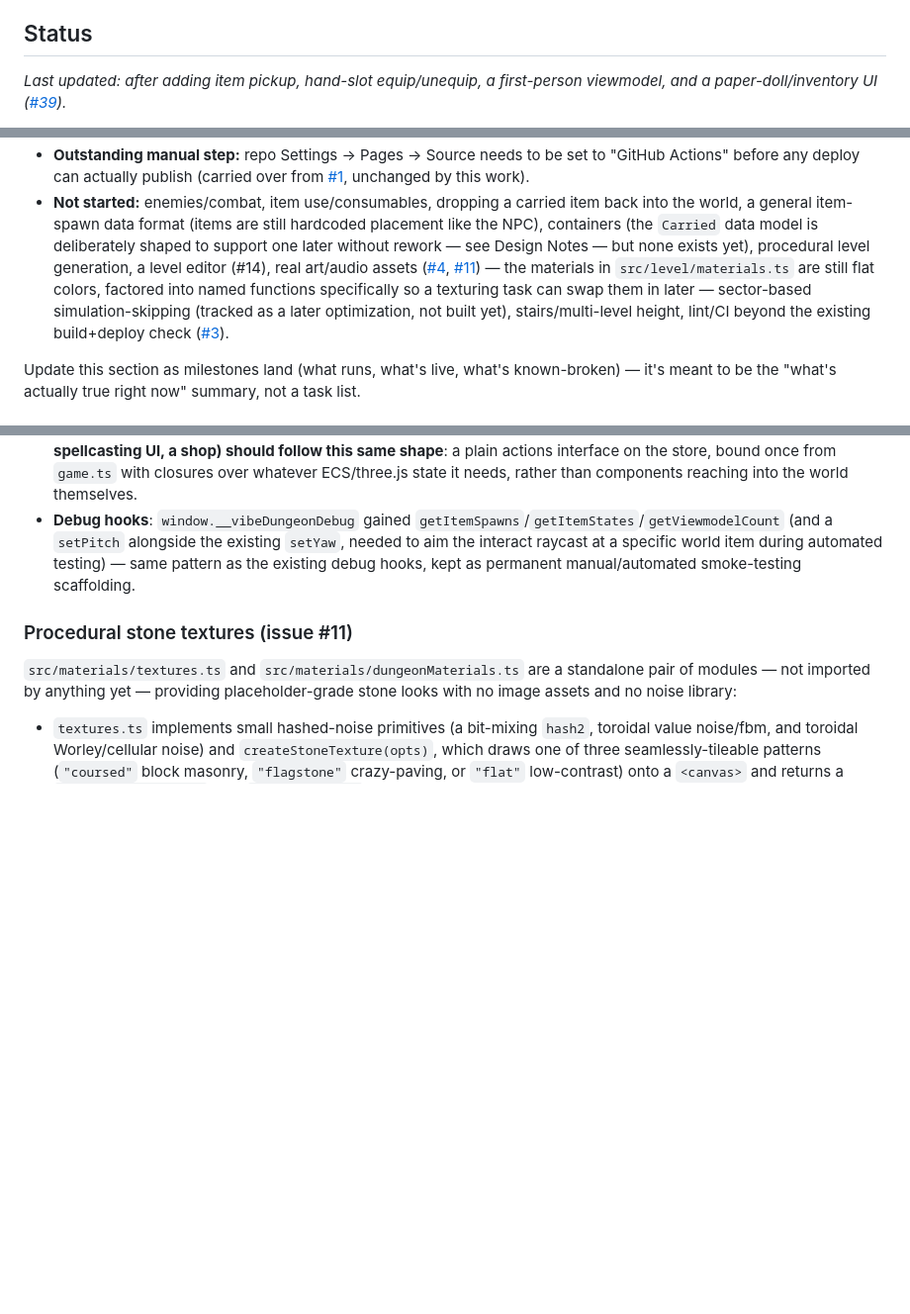
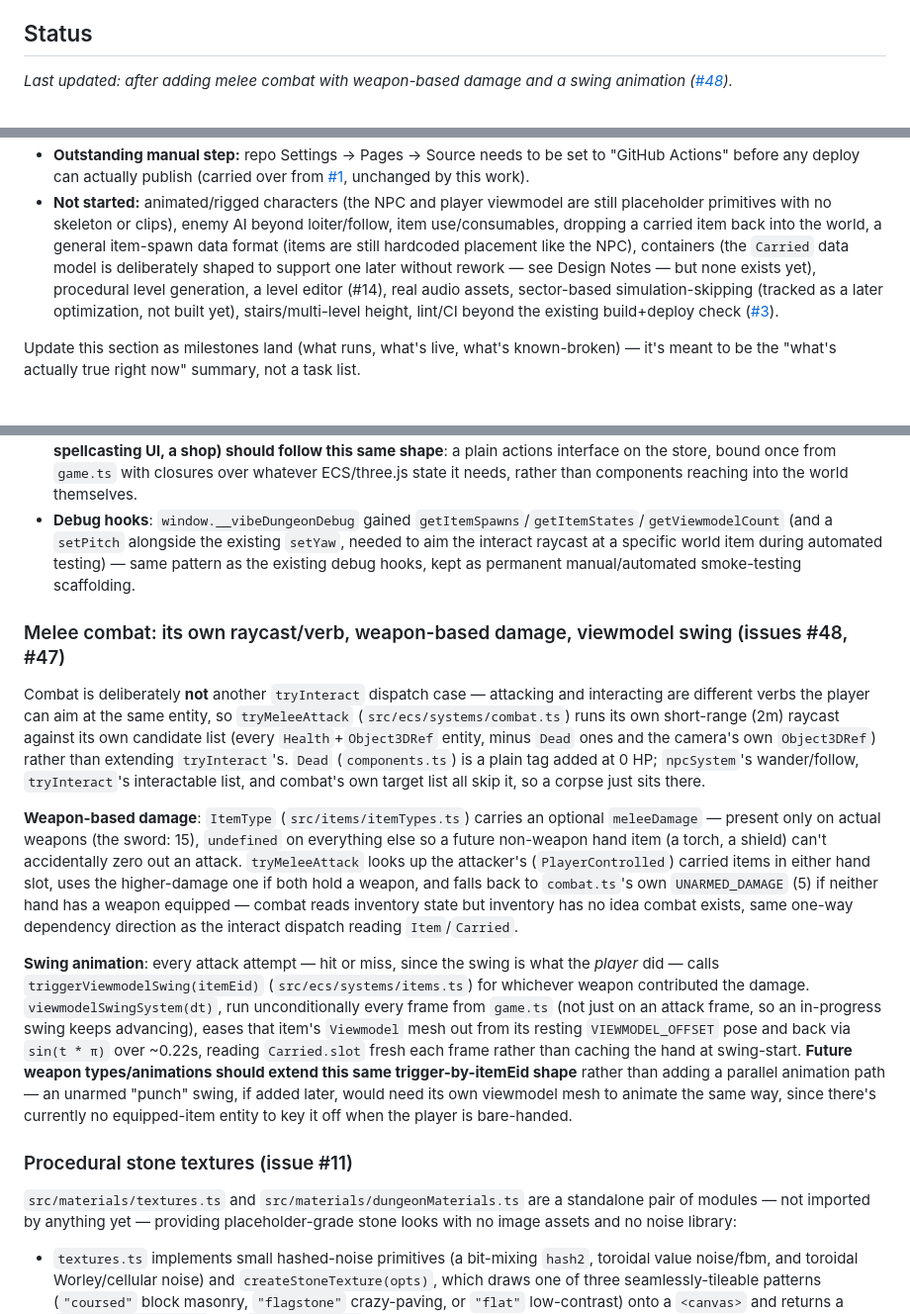
Before and after one commit to nikolajbaer/vibe-dungeon, a Markdown page: README.md, 3 parts joined by grey strips. Shown at 99% size. GitHub-like rendering; blank space fills up the shorter version.

Commit message:
Update README status/design notes for merged combat + art PRs
Status section now reflects furniture/wood-texture/wall-torches, hand-choice
equip, and weapon-based melee combat with a swing animation, all just
merged. Adds a Design Notes entry for the new combat convention (its own
raycast/verb, weapon-based damage lookup, viewmodel swing trigger) so the
next agent extends it consistently.

```diff
--- a/README.md
+++ b/README.md
@@ -11,5 +11,5 @@ A web-based 3D dungeon crawler in the spirit of *Ultima Underworld*, built with
 
 ## Status
 
-_Last updated: after adding item pickup, hand-slot equip/unequip, a first-person viewmodel, and a paper-doll/inventory UI ([#39](../../issues/39))._
+_Last updated: after adding melee combat with weapon-based damage and a swing animation ([#48](../../issues/48))._
 
@@ -17,5 +17,5 @@ _Last updated: after adding item pickup, hand-slot equip/unequip, a first-person
 - **Outstanding manual step:** repo Settings → Pages → Source needs to be set to "GitHub Actions" before any deploy can actually publish (carried over from [#1](../../issues/1), unchanged by this work).
-- **Not started:** enemies/combat, item use/consumables, dropping a carried item back into the world, a general item-spawn data format (items are still hardcoded placement like the NPC), containers (the `Carried` data model is deliberately shaped to support one later without rework — see Design Notes — but none exists yet), procedural level generation, a level editor (#14), real art/audio assets ([#4](../../issues/4), [#11](../../issues/11)) — the materials in `src/level/materials.ts` are still flat colors, factored into named functions specifically so a texturing task can swap them in later — sector-based simulation-skipping (tracked as a later optimization, not built yet), stairs/multi-level height, lint/CI beyond the existing build+deploy check ([#3](../../issues/3)).
+- **Not started:** animated/rigged characters (the NPC and player viewmodel are still placeholder primitives with no skeleton or clips), enemy AI beyond loiter/follow, item use/consumables, dropping a carried item back into the world, a general item-spawn data format (items are still hardcoded placement like the NPC), containers (the `Carried` data model is deliberately shaped to support one later without rework — see Design Notes — but none exists yet), procedural level generation, a level editor (#14), real audio assets, sector-based simulation-skipping (tracked as a later optimization, not built yet), stairs/multi-level height, lint/CI beyond the existing build+deploy check ([#3](../../issues/3)).
 
 Update this section as milestones land (what runs, what's live, what's known-broken) — it's meant to be the "what's actually true right now" summary, not a task list.
 
@@ -115,6 +115,14 @@ A full pickup/equip vertical slice, extending two conventions established earlie
 - **UI → ECS action wiring (new pattern — future systems like combat will want this too)**: the HUD (`src/hud/`) only ever reads ECS state *outward* into its MobX store; nothing before this needed the reverse. The inventory UI (`src/inventory/`, a self-contained sibling of `src/hud/` with its own store/sync/components/`useObserved` rather than importing from it) needs a tap to *mutate* ECS state (equip/unequip), so `inventoryStore` (`src/inventory/store.ts`) holds an `InventoryActions` object (`{ equip(itemEid), unequip(itemEid) }`) bound once from `game.ts` (`inventoryStore.bindActions(...)`) via closures over the real `world` and `camera` — Preact components call `inventoryStore.equip`/`unequip` and never touch ECS directly, and the store defaults to no-op actions until `game.ts` binds the real ones. `equipToOpenHandSlot` (`ecs/systems/items.ts`) — not the UI — decides *which* hand slot an equip goes into, so the store's `equip(itemEid)` takes no slot argument. `src/inventory/sync.ts` (`inventorySync`, run every frame from `game.ts` alongside `hudSync`) is the one-way ECS→store direction, unchanged in shape from `hudSync`. **Any future gameplay system whose UI needs to cause a world-state change (combat's attack button, a spellcasting UI, a shop) should follow this same shape**: a plain actions interface on the store, bound once from `game.ts` with closures over whatever ECS/three.js state it needs, rather than components reaching into the world themselves.
 - **Debug hooks**: `window.__vibeDungeonDebug` gained `getItemSpawns`/`getItemStates`/`getViewmodelCount` (and a `setPitch` alongside the existing `setYaw`, needed to aim the interact raycast at a specific world item during automated testing) — same pattern as the existing debug hooks, kept as permanent manual/automated smoke-testing scaffolding.
 
+### Melee combat: its own raycast/verb, weapon-based damage, viewmodel swing (issues #48, #47)
+
+Combat is deliberately **not** another `tryInteract` dispatch case — attacking and interacting are different verbs the player can aim at the same entity, so `tryMeleeAttack` (`src/ecs/systems/combat.ts`) runs its own short-range (2m) raycast against its own candidate list (every `Health`+`Object3DRef` entity, minus `Dead` ones and the camera's own `Object3DRef`) rather than extending `tryInteract`'s. `Dead` (`components.ts`) is a plain tag added at 0 HP; `npcSystem`'s wander/follow, `tryInteract`'s interactable list, and combat's own target list all skip it, so a corpse just sits there.
+
+**Weapon-based damage**: `ItemType` (`src/items/itemTypes.ts`) carries an optional `meleeDamage` — present only on actual weapons (the sword: 15), `undefined` on everything else so a future non-weapon hand item (a torch, a shield) can't accidentally zero out an attack. `tryMeleeAttack` looks up the attacker's (`PlayerControlled`) carried items in either hand slot, uses the higher-damage one if both hold a weapon, and falls back to `combat.ts`'s own `UNARMED_DAMAGE` (5) if neither hand has a weapon equipped — combat reads inventory state but inventory has no idea combat exists, same one-way dependency direction as the interact dispatch reading `Item`/`Carried`.
+
+**Swing animation**: every attack attempt — hit or miss, since the swing is what the *player* did — calls `triggerViewmodelSwing(itemEid)` (`src/ecs/systems/items.ts`) for whichever weapon contributed the damage. `viewmodelSwingSystem(dt)`, run unconditionally every frame from `game.ts` (not just on an attack frame, so an in-progress swing keeps advancing), eases that item's `Viewmodel` mesh out from its resting `VIEWMODEL_OFFSET` pose and back via `sin(t * π)` over ~0.22s, reading `Carried.slot` fresh each frame rather than caching the hand at swing-start. **Future weapon types/animations should extend this same trigger-by-itemEid shape** rather than adding a parallel animation path — an unarmed "punch" swing, if added later, would need its own viewmodel mesh to animate the same way, since there's currently no equipped-item entity to key it off when the player is bare-handed.
+
 ### Procedural stone textures (issue #11)
 
 `src/materials/textures.ts` and `src/materials/dungeonMaterials.ts` are a standalone pair of modules — not imported by anything yet — providing placeholder-grade stone looks with no image assets and no noise library:
```
Also changed, not shown: other parts of README.md (+1 -1 lines).
